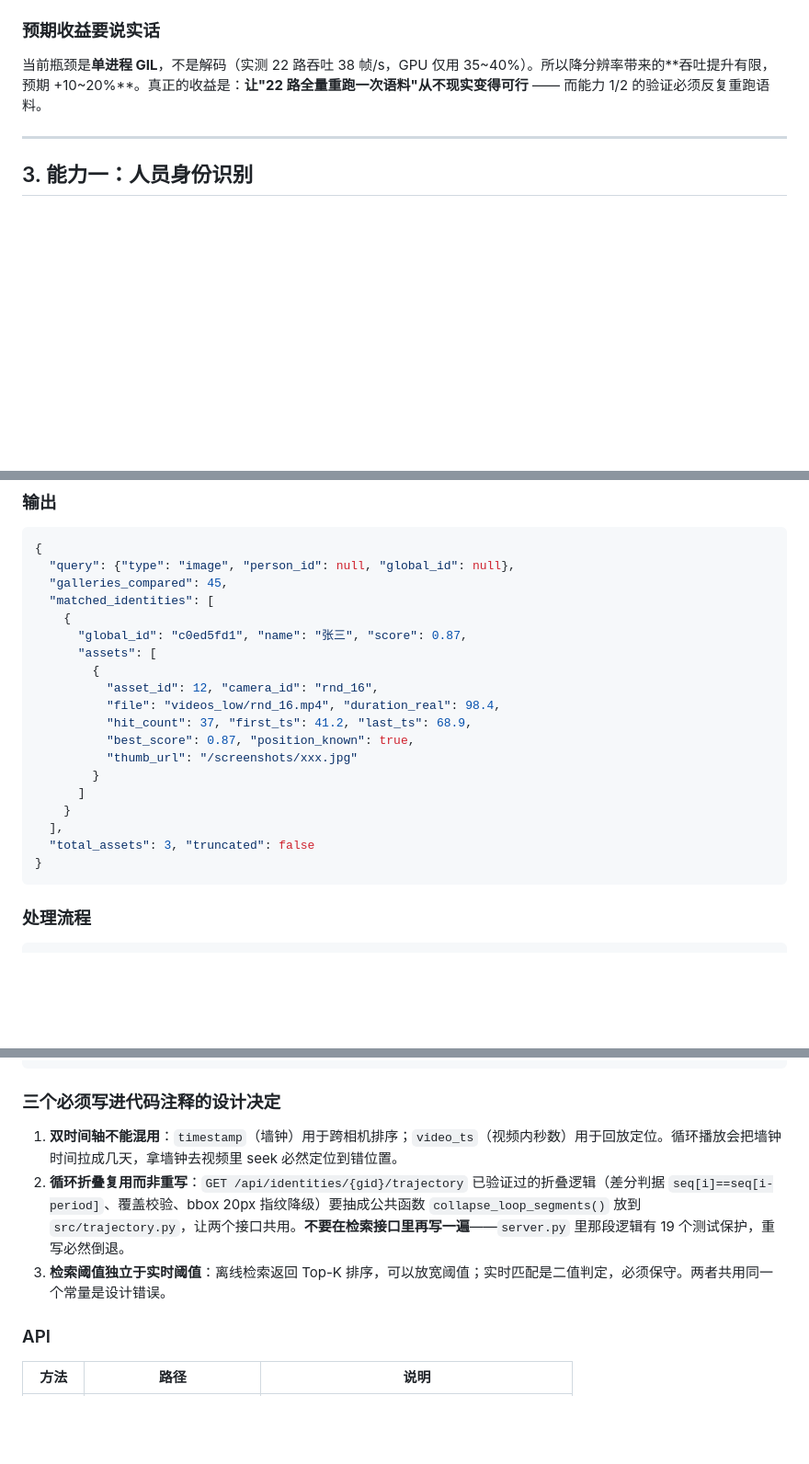
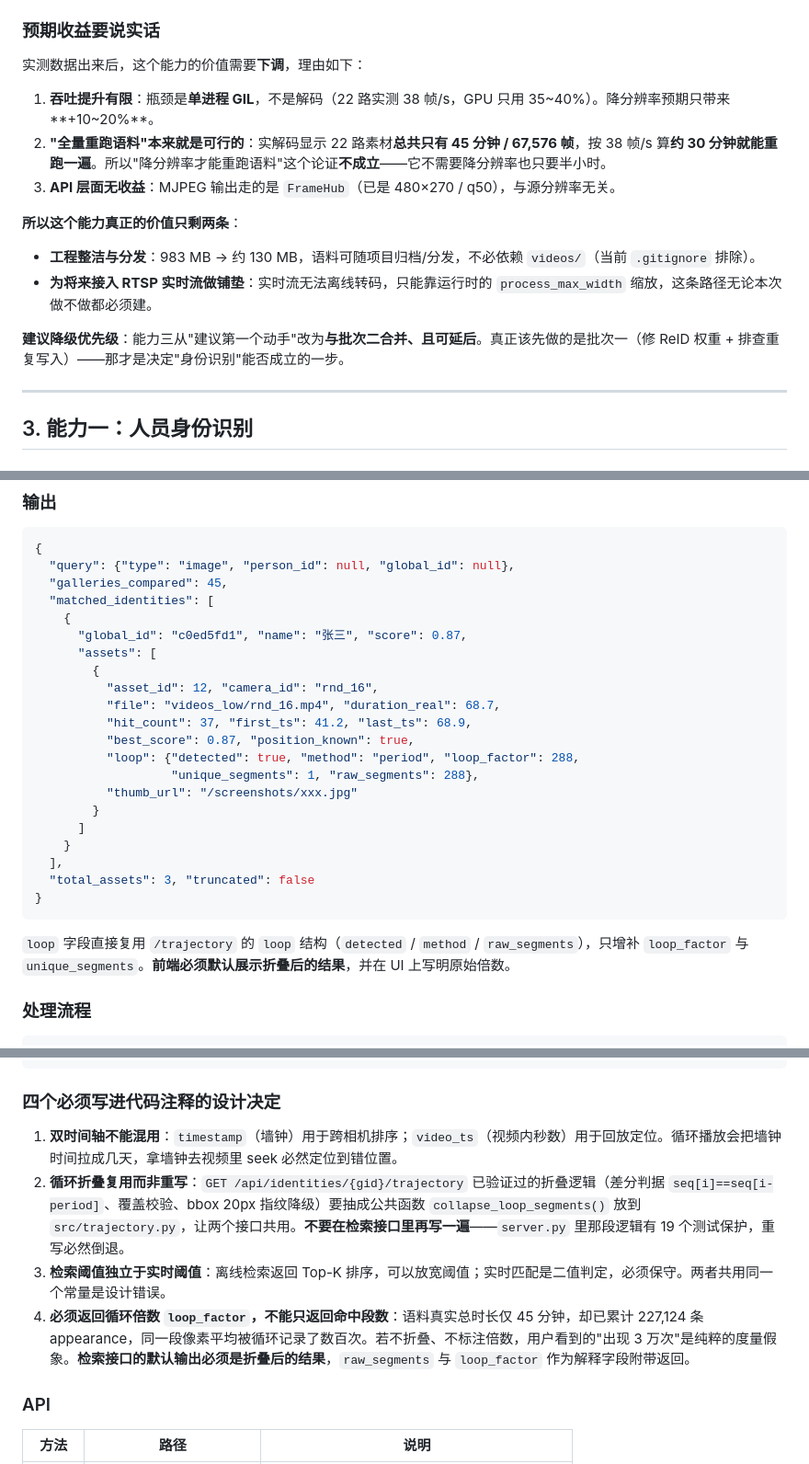
Before and after one commit to kelongyan/lab-monitor, a Markdown page: docs/PLAN_2026-09-12_identity_search_resolution.md, 3 parts joined by grey strips. Shown at 92% size. GitHub-like rendering; blank space fills up the shorter version.

````diff
--- a/docs/PLAN_2026-09-12_identity_search_resolution.md
+++ b/docs/PLAN_2026-09-12_identity_search_resolution.md
@@ -154,7 +188,18 @@ video_assets 索引行（含 sha1_8，供幂等跳过）
 
 ### 预期收益要说实话
 
-当前瓶颈是**单进程 GIL**，不是解码（实测 22 路吞吐 38 帧/s，GPU 仅用 35~40%）。所以降分辨率带来的**吞吐提升有限，预期 +10~20%**。真正的收益是：**让"22 路全量重跑一次语料"从不现实变得可行** —— 而能力 1/2 的验证必须反复重跑语料。
+实测数据出来后，这个能力的价值需要**下调**，理由如下：
+
+1. **吞吐提升有限**：瓶颈是**单进程 GIL**，不是解码（22 路实测 38 帧/s，GPU 只用 35~40%）。降分辨率预期只带来 **+10~20%**。
+2. **"全量重跑语料"本来就是可行的**：实解码显示 22 路素材**总共只有 45 分钟 / 67,576 帧**，按 38 帧/s 算**约 30 分钟就能重跑一遍**。所以"降分辨率才能重跑语料"这个论证**不成立**——它不需要降分辨率也只要半小时。
+3. **API 层面无收益**：MJPEG 输出走的是 `FrameHub`（已是 480×270 / q50），与源分辨率无关。
+
+**所以这个能力真正的价值只剩两条**：
+
+- **工程整洁与分发**：983 MB → 约 130 MB，语料可随项目归档/分发，不必依赖 `videos/`（当前 `.gitignore` 排除）。
+- **为将来接入 RTSP 实时流做铺垫**：实时流无法离线转码，只能靠运行时的 `process_max_width` 缩放，这条路径无论本次做不做都必须建。
+
+**建议降级优先级**：能力三从"建议第一个动手"改为**与批次二合并、且可延后**。真正该先做的是批次一（修 ReID 权重 + 排查重复写入）——那才是决定"身份识别"能否成立的一步。
 
 ---
 
@@ -283,9 +328,11 @@ ALTER TABLE identities ADD COLUMN name_confidence REAL;
       "assets": [
         {
           "asset_id": 12, "camera_id": "rnd_16",
-          "file": "videos_low/rnd_16.mp4", "duration_real": 98.4,
+          "file": "videos_low/rnd_16.mp4", "duration_real": 68.7,
           "hit_count": 37, "first_ts": 41.2, "last_ts": 68.9,
           "best_score": 0.87, "position_known": true,
+          "loop": {"detected": true, "method": "period", "loop_factor": 288,
+                   "unique_segments": 1, "raw_segments": 288},
           "thumb_url": "/screenshots/xxx.jpg"
         }
       ]
@@ -294,6 +341,8 @@ ALTER TABLE identities ADD COLUMN name_confidence REAL;
   "total_assets": 3, "truncated": false
 }
 ```
+
+`loop` 字段直接复用 `/trajectory` 的 `loop` 结构（`detected` / `method` / `raw_segments`），只增补 `loop_factor` 与 `unique_segments`。**前端必须默认展示折叠后的结果**，并在 UI 上写明原始倍数。
 
 ### 处理流程
 
@@ -312,11 +361,12 @@ split_gap_s 切停留段（复用 /trajectory 已有分段逻辑）
 可选：为每段抽 1 帧存缩略图（seek 解码，复用 FrameHub.get_frame）
 ```
 
-### 三个必须写进代码注释的设计决定
+### 四个必须写进代码注释的设计决定
 
 1. **双时间轴不能混用**：`timestamp`（墙钟）用于跨相机排序；`video_ts`（视频内秒数）用于回放定位。循环播放会把墙钟时间拉成几天，拿墙钟去视频里 seek 必然定位到错位置。
 2. **循环折叠复用而非重写**：`GET /api/identities/{gid}/trajectory` 已验证过的折叠逻辑（差分判据 `seq[i]==seq[i-period]`、覆盖校验、bbox 20px 指纹降级）要抽成公共函数 `collapse_loop_segments()` 放到 `src/trajectory.py`，让两个接口共用。**不要在检索接口里再写一遍**——`server.py` 里那段逻辑有 19 个测试保护，重写必然倒退。
 3. **检索阈值独立于实时阈值**：离线检索返回 Top-K 排序，可以放宽阈值；实时匹配是二值判定，必须保守。两者共用同一个常量是设计错误。
+4. **必须返回循环倍数 `loop_factor`，不能只返回命中段数**：语料真实总时长仅 45 分钟，却已累计 227,124 条 appearance，同一段像素平均被循环记录了数百次。若不折叠、不标注倍数，用户看到的"出现 3 万次"是纯粹的度量假象。**检索接口的默认输出必须是折叠后的结果**，`raw_segments` 与 `loop_factor` 作为解释字段附带返回。
 
 ### API
 
````
Also changed, not shown: other parts of docs/PLAN_2026-09-12_identity_search_resolution.md (+38 -4 lines).
